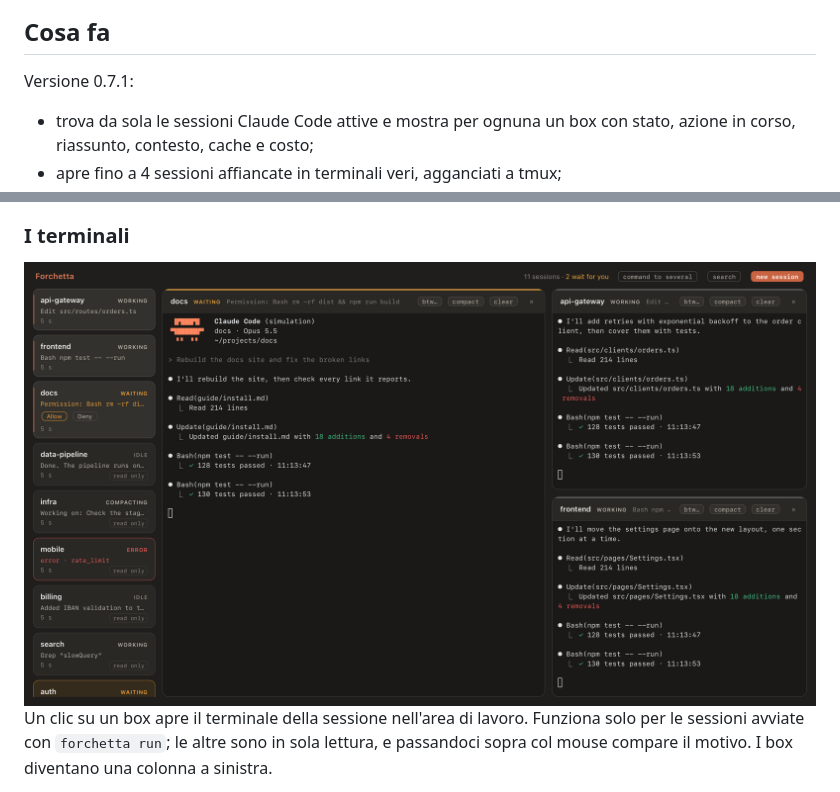
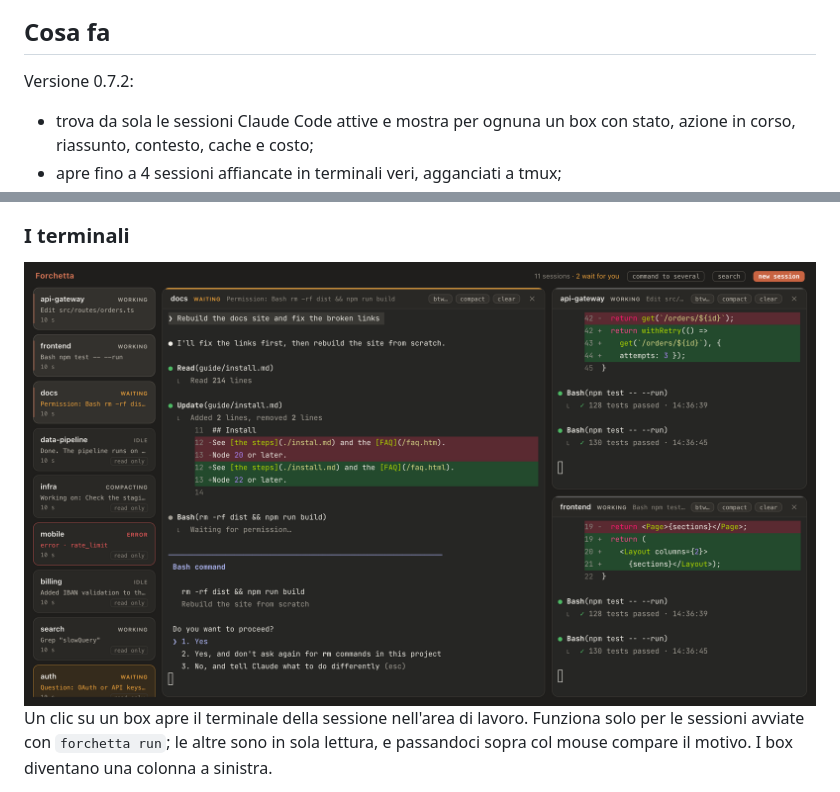
Before and after one commit to alessiodonato/forchetta, a Markdown page: README.it.md, 2 parts joined by grey strips. GitHub-like rendering; pictures changed too: docs/img/workspace.png.

```diff
--- a/README.it.md
+++ b/README.it.md
@@ -29,7 +29,7 @@ Forchetta trova le sessioni di Claude Code che hai aperto e mostra in tempo real
 
 ## Cosa fa
 
-Versione 0.7.1:
+Versione 0.7.2:
 - trova da sola le sessioni Claude Code attive e mostra per ognuna un box con stato, azione in corso, riassunto, contesto, cache e costo;
 - apre fino a 4 sessioni affiancate in terminali veri, agganciati a tmux;
 - manda `/btw`, `/compact` e `/clear` a una o più sessioni, solo quando è sicuro;
```
Also changed, not shown: README.md (+1 -1 lines), 4 other files.
